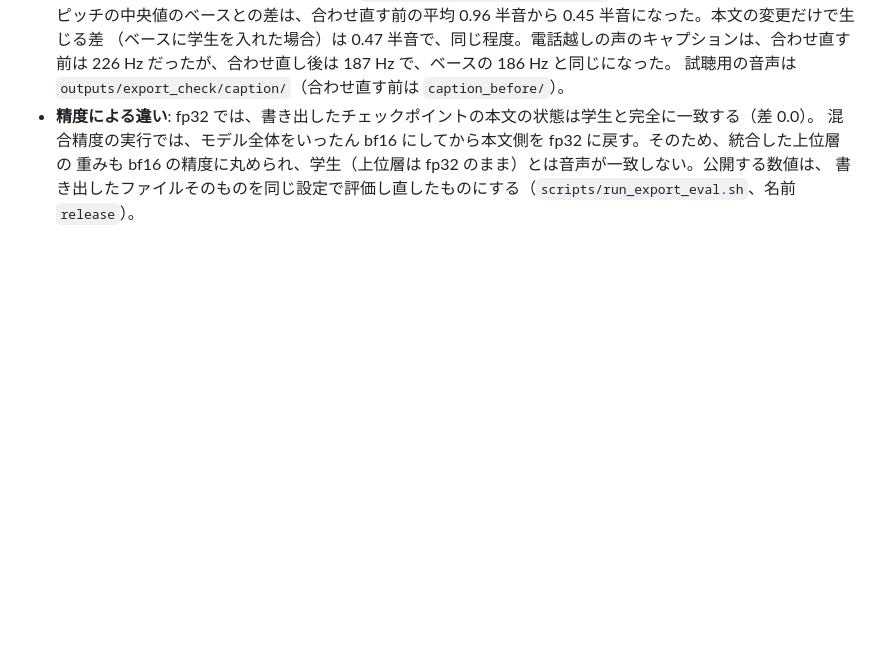
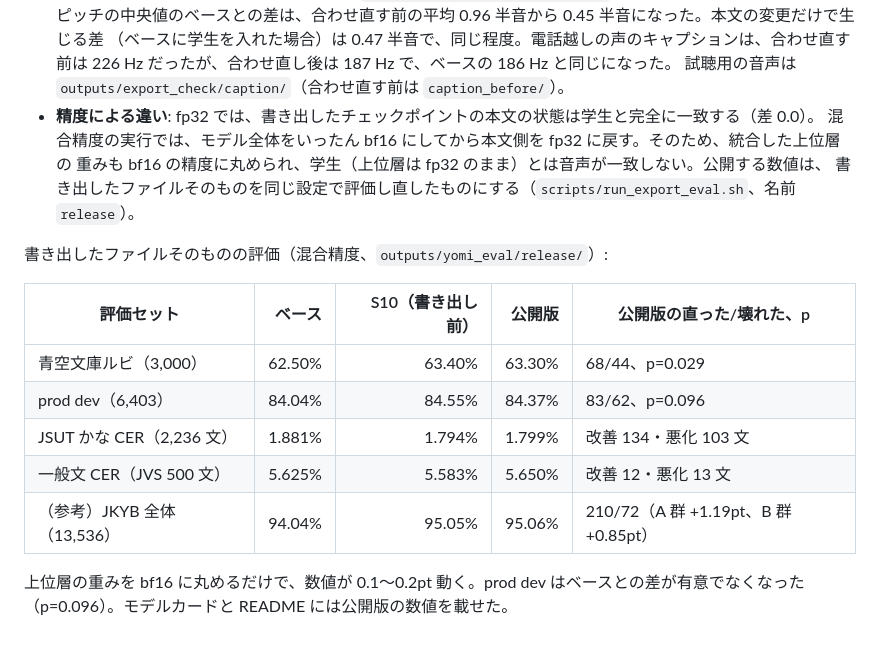
Before and after one commit to takuma104/Irodori-TTS-Experiments, a Markdown page: docs/reports/yomi_production.md, the part around the change. Drawn GitHub-style; blank space fills up the shorter version.

```diff
--- a/docs/reports/yomi_production.md
+++ b/docs/reports/yomi_production.md
@@ -174,3 +174,16 @@ M3 が S7 の時点で約 25 回、新しいデータが S10 の時点で約 20
   混合精度の実行では、モデル全体をいったん bf16 にしてから本文側を fp32 に戻す。そのため、統合した上位層の
   重みも bf16 の精度に丸められ、学生（上位層は fp32 のまま）とは音声が一致しない。公開する数値は、
   書き出したファイルそのものを同じ設定で評価し直したものにする（`scripts/run_export_eval.sh`、名前 `release`）。
+
+書き出したファイルそのものの評価（混合精度、`outputs/yomi_eval/release/`）:
+
+| 評価セット | ベース | S10（書き出し前） | 公開版 | 公開版の直った/壊れた、p |
+|---|---:|---:|---:|---|
+| 青空文庫ルビ（3,000） | 62.50% | 63.40% | 63.30% | 68/44、p=0.029 |
+| prod dev（6,403） | 84.04% | 84.55% | 84.37% | 83/62、p=0.096 |
+| JSUT かな CER（2,236 文） | 1.881% | 1.794% | 1.799% | 改善 134・悪化 103 文 |
+| 一般文 CER（JVS 500 文） | 5.625% | 5.583% | 5.650% | 改善 12・悪化 13 文 |
+| （参考）JKYB 全体（13,536） | 94.04% | 95.05% | 95.06% | 210/72（A 群 +1.19pt、B 群 +0.85pt） |
+
+上位層の重みを bf16 に丸めるだけで、数値が 0.1〜0.2pt 動く。prod dev はベースとの差が有意でなくなった
+（p=0.096）。モデルカードと README には公開版の数値を載せた。
```
Also changed, not shown: README.md (+16 -11 lines).
